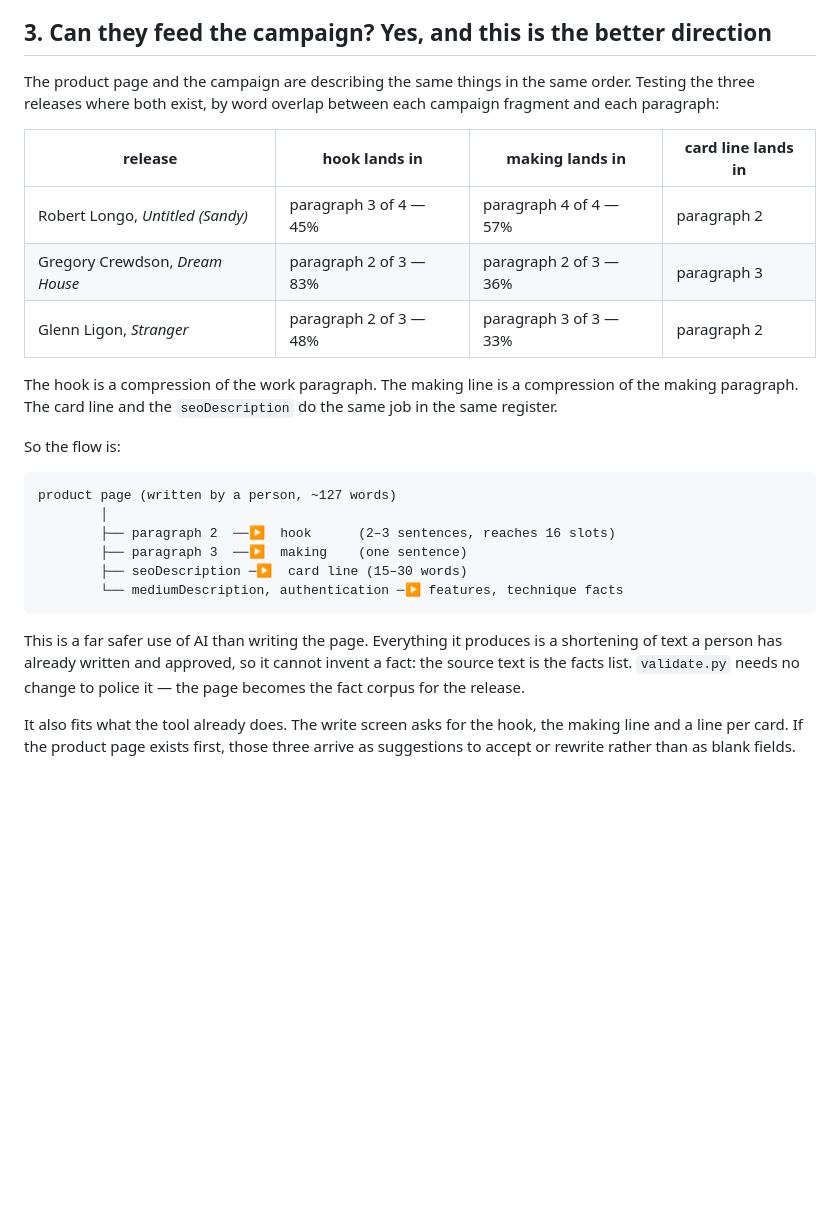
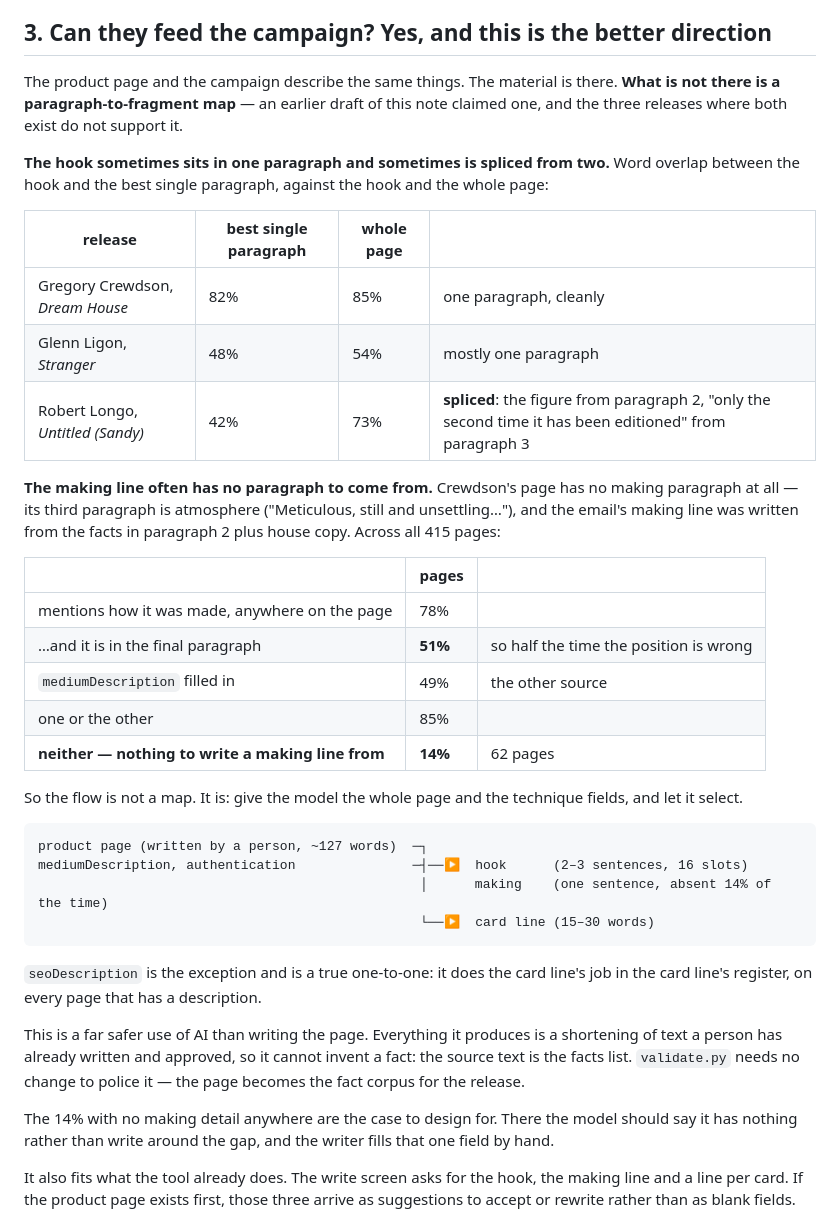
Before and after one commit to avantartemarketing/copy, a Markdown page: docs/06-product-pages.md, the part around the change. GitHub-like rendering; blank space fills up the shorter version.

Commit message:
Correct the paragraph-to-fragment claim in the product page note
The note said the hook is a compression of the work paragraph and the making
line a compression of the making paragraph. Checked properly against the three
releases that have both, that is not what happens.

Longo's hook is spliced from two paragraphs, not one: the figure from the
second, "only the second time the series has been editioned" from the third.
Its overlap with the best single paragraph is 42%, with the whole page 73%.
Crewdson's page has no making paragraph at all — the third is atmosphere — and
its making line was written from facts in the second paragraph plus house copy.

Across the corpus the position is unreliable: 78% of pages say how the work was
made somewhere, but only 51% in the final paragraph, and 14% carry nothing to
write a making line from in either the prose or mediumDescription.

So the mechanism is not a map from paragraph to fragment. It is the whole page
plus the technique fields as the source, with the model selecting. That is
simpler to build, and on the 14% it should report the gap rather than write
around it. seoDescription remains a true one-to-one with the card line.

Co-Authored-By: Claude Opus 5 <noreply@anthropic.com>
Claude-Session: https://claude.ai/code/session_01KCpXfXvgVaMZkSdhMYLgwy

````diff
--- a/docs/06-product-pages.md
+++ b/docs/06-product-pages.md
@@ -68,32 +68,50 @@ longer to assemble than the 127 words take to write. The gain is consistency, no
 
 ## 3. Can they feed the campaign? Yes, and this is the better direction
 
-The product page and the campaign are describing the same things in the same order. Testing the
-three releases where both exist, by word overlap between each campaign fragment and each paragraph:
+The product page and the campaign describe the same things. The material is there. **What is not
+there is a paragraph-to-fragment map** — an earlier draft of this note claimed one, and the three
+releases where both exist do not support it.
 
-| release | hook lands in | making lands in | card line lands in |
+**The hook sometimes sits in one paragraph and sometimes is spliced from two.** Word overlap between
+the hook and the best single paragraph, against the hook and the whole page:
+
+| release | best single paragraph | whole page | |
 |---|---|---|---|
-| Robert Longo, *Untitled (Sandy)* | paragraph 3 of 4 — 45% | paragraph 4 of 4 — 57% | paragraph 2 |
-| Gregory Crewdson, *Dream House* | paragraph 2 of 3 — 83% | paragraph 2 of 3 — 36% | paragraph 3 |
-| Glenn Ligon, *Stranger* | paragraph 2 of 3 — 48% | paragraph 3 of 3 — 33% | paragraph 2 |
+| Gregory Crewdson, *Dream House* | 82% | 85% | one paragraph, cleanly |
+| Glenn Ligon, *Stranger* | 48% | 54% | mostly one paragraph |
+| Robert Longo, *Untitled (Sandy)* | 42% | 73% | **spliced**: the figure from paragraph 2, "only the second time it has been editioned" from paragraph 3 |
 
-The hook is a compression of the work paragraph. The making line is a compression of the making
-paragraph. The card line and the `seoDescription` do the same job in the same register.
+**The making line often has no paragraph to come from.** Crewdson's page has no making paragraph at
+all — its third paragraph is atmosphere ("Meticulous, still and unsettling…"), and the email's making
+line was written from the facts in paragraph 2 plus house copy. Across all 415 pages:
 
-So the flow is:
+| | pages | |
+|---|---|---|
+| mentions how it was made, anywhere on the page | 78% | |
+| …and it is in the final paragraph | **51%** | so half the time the position is wrong |
+| `mediumDescription` filled in | 49% | the other source |
+| one or the other | 85% | |
+| **neither — nothing to write a making line from** | **14%** | 62 pages |
+
+So the flow is not a map. It is: give the model the whole page and the technique fields, and let it
+select.
 
 ```
-product page (written by a person, ~127 words)
-        │
-        ├── paragraph 2  ──▶  hook      (2–3 sentences, reaches 16 slots)
-        ├── paragraph 3  ──▶  making    (one sentence)
-        ├── seoDescription ─▶  card line (15–30 words)
-        └── mediumDescription, authentication ─▶ features, technique facts
+product page (written by a person, ~127 words)  ─┐
+mediumDescription, authentication               ─┤──▶  hook      (2–3 sentences, 16 slots)
+                                                 │      making    (one sentence, absent 14% of the time)
+                                                 └──▶  card line (15–30 words)
 ```
+
+`seoDescription` is the exception and is a true one-to-one: it does the card line's job in the card
+line's register, on every page that has a description.
 
 This is a far safer use of AI than writing the page. Everything it produces is a shortening of text
 a person has already written and approved, so it cannot invent a fact: the source text is the facts
 list. `validate.py` needs no change to police it — the page becomes the fact corpus for the release.
+
+The 14% with no making detail anywhere are the case to design for. There the model should say it has
+nothing rather than write around the gap, and the writer fills that one field by hand.
 
 It also fits what the tool already does. The write screen asks for the hook, the making line and a
 line per card. If the product page exists first, those three arrive as suggestions to accept or
````
